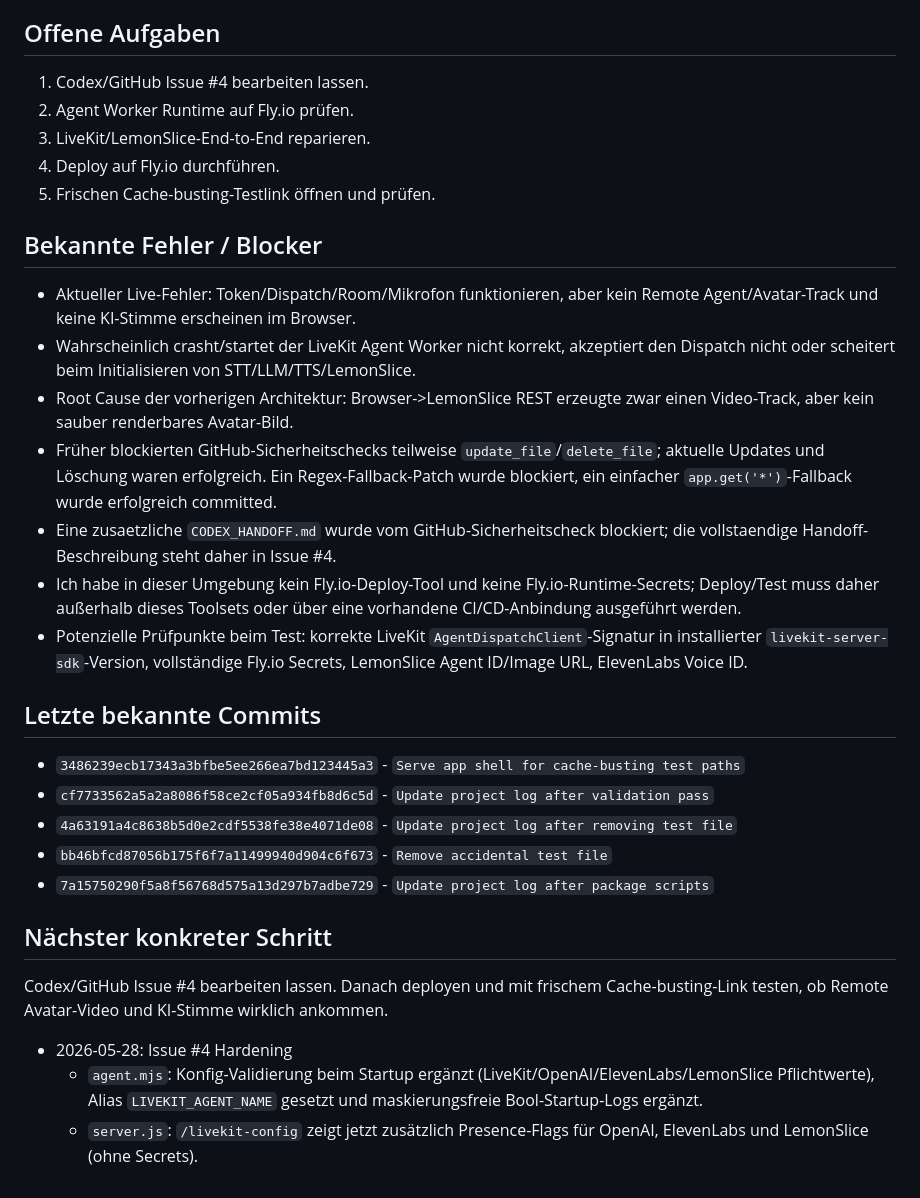
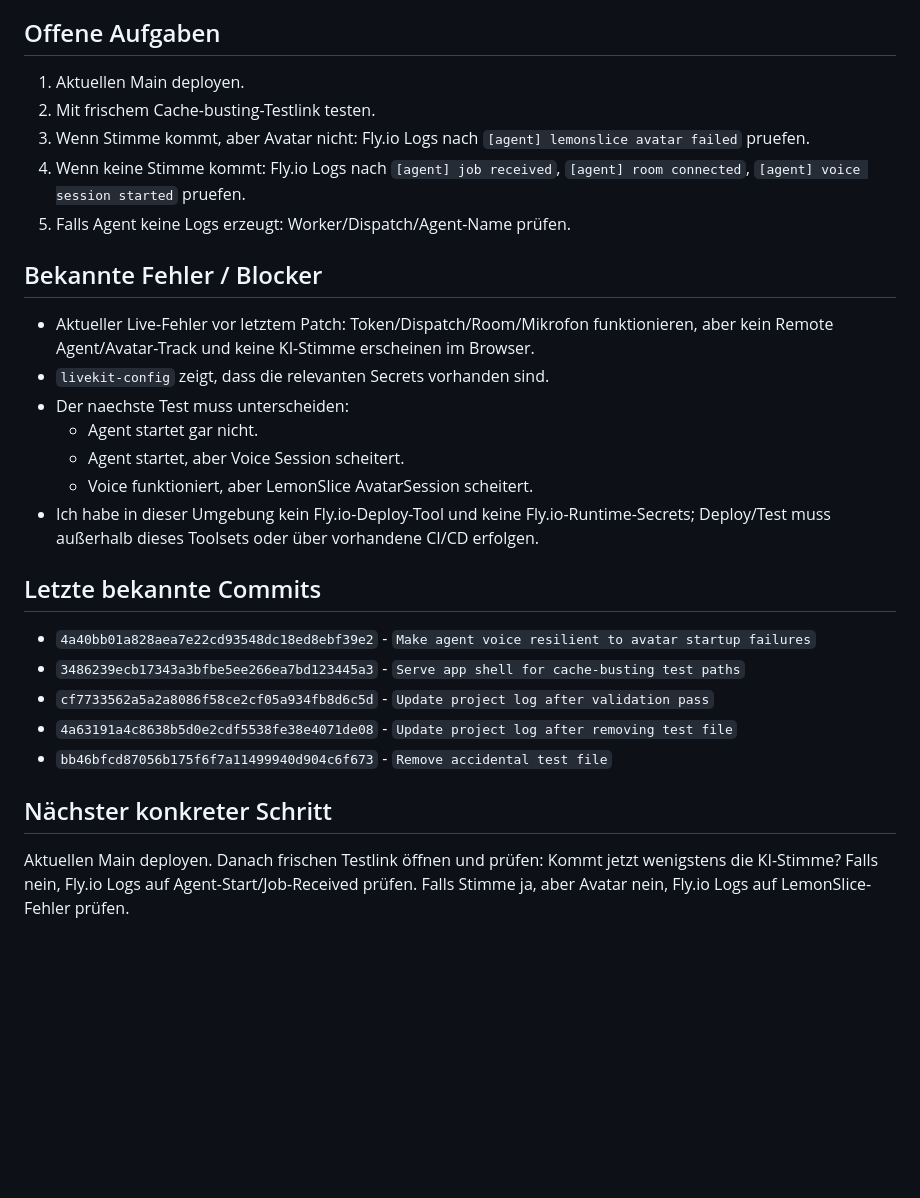
Before and after one commit to Simon-Engelmann/engelmann-voice-agent, a Markdown page: AI_PROJECT_LOG.md, the part around one of its changes. Drawn GitHub-style; blank space fills up the shorter version.

```diff
--- a/AI_PROJECT_LOG.md
+++ b/AI_PROJECT_LOG.md
@@ -75,34 +88,30 @@ Browser -> OpenAI Realtime WebRTC -> lokales TTS -> LemonSlice Audio Feed
 
 ## Offene Aufgaben
 
-1. Codex/GitHub Issue #4 bearbeiten lassen.
-2. Agent Worker Runtime auf Fly.io prüfen.
-3. LiveKit/LemonSlice-End-to-End reparieren.
-4. Deploy auf Fly.io durchführen.
-5. Frischen Cache-busting-Testlink öffnen und prüfen.
+1. Aktuellen Main deployen.
+2. Mit frischem Cache-busting-Testlink testen.
+3. Wenn Stimme kommt, aber Avatar nicht: Fly.io Logs nach `[agent] lemonslice avatar failed` pruefen.
+4. Wenn keine Stimme kommt: Fly.io Logs nach `[agent] job received`, `[agent] room connected`, `[agent] voice session started` pruefen.
+5. Falls Agent keine Logs erzeugt: Worker/Dispatch/Agent-Name prüfen.
 
 ## Bekannte Fehler / Blocker
 
-- Aktueller Live-Fehler: Token/Dispatch/Room/Mikrofon funktionieren, aber kein Remote Agent/Avatar-Track und keine KI-Stimme erscheinen im Browser.
-- Wahrscheinlich crasht/startet der LiveKit Agent Worker nicht korrekt, akzeptiert den Dispatch nicht oder scheitert beim Initialisieren von STT/LLM/TTS/LemonSlice.
-- Root Cause der vorherigen Architektur: Browser->LemonSlice REST erzeugte zwar einen Video-Track, aber kein sauber renderbares Avatar-Bild.
-- Früher blockierten GitHub-Sicherheitschecks teilweise `update_file`/`delete_file`; aktuelle Updates und Löschung waren erfolgreich. Ein Regex-Fallback-Patch wurde blockiert, ein einfacher `app.get('*')`-Fallback wurde erfolgreich committed.
-- Eine zusaetzliche `CODEX_HANDOFF.md` wurde vom GitHub-Sicherheitscheck blockiert; die vollstaendige Handoff-Beschreibung steht daher in Issue #4.
-- Ich habe in dieser Umgebung kein Fly.io-Deploy-Tool und keine Fly.io-Runtime-Secrets; Deploy/Test muss daher außerhalb dieses Toolsets oder über eine vorhandene CI/CD-Anbindung ausgeführt werden.
-- Potenzielle Prüfpunkte beim Test: korrekte LiveKit `AgentDispatchClient`-Signatur in installierter `livekit-server-sdk`-Version, vollständige Fly.io Secrets, LemonSlice Agent ID/Image URL, ElevenLabs Voice ID.
+- Aktueller Live-Fehler vor letztem Patch: Token/Dispatch/Room/Mikrofon funktionieren, aber kein Remote Agent/Avatar-Track und keine KI-Stimme erscheinen im Browser.
+- `livekit-config` zeigt, dass die relevanten Secrets vorhanden sind.
+- Der naechste Test muss unterscheiden:
+  - Agent startet gar nicht.
+  - Agent startet, aber Voice Session scheitert.
+  - Voice funktioniert, aber LemonSlice AvatarSession scheitert.
+- Ich habe in dieser Umgebung kein Fly.io-Deploy-Tool und keine Fly.io-Runtime-Secrets; Deploy/Test muss außerhalb dieses Toolsets oder über vorhandene CI/CD erfolgen.
 
 ## Letzte bekannte Commits
 
+- `4a40bb01a828aea7e22cd93548dc18ed8ebf39e2` - `Make agent voice resilient to avatar startup failures`
 - `3486239ecb17343a3bfbe5ee266ea7bd123445a3` - `Serve app shell for cache-busting test paths`
 - `cf7733562a5a2a8086f58ce2cf05a934fb8d6c5d` - `Update project log after validation pass`
 - `4a63191a4c8638b5d0e2cdf5538fe38e4071de08` - `Update project log after removing test file`
 - `bb46bfcd87056b175f6f7a11499940d904c6f673` - `Remove accidental test file`
-- `7a15750290f5a8f56768d575a13d297b7adbe729` - `Update project log after package scripts`
 
 ## Nächster konkreter Schritt
 
-Codex/GitHub Issue #4 bearbeiten lassen. Danach deployen und mit frischem Cache-busting-Link testen, ob Remote Avatar-Video und KI-Stimme wirklich ankommen.
-
-- 2026-05-28: Issue #4 Hardening
-  - `agent.mjs`: Konfig-Validierung beim Startup ergänzt (LiveKit/OpenAI/ElevenLabs/LemonSlice Pflichtwerte), Alias `LIVEKIT_AGENT_NAME` gesetzt und maskierungsfreie Bool-Startup-Logs ergänzt.
-  - `server.js`: `/livekit-config` zeigt jetzt zusätzlich Presence-Flags für OpenAI, ElevenLabs und LemonSlice (ohne Secrets).
+Aktuellen Main deployen. Danach frischen Testlink öffnen und prüfen: Kommt jetzt wenigstens die KI-Stimme? Falls nein, Fly.io Logs auf Agent-Start/Job-Received prüfen. Falls Stimme ja, aber Avatar nein, Fly.io Logs auf LemonSlice-Fehler prüfen.
```
Also changed, not shown: other parts of AI_PROJECT_LOG.md (+34 -21 lines).
